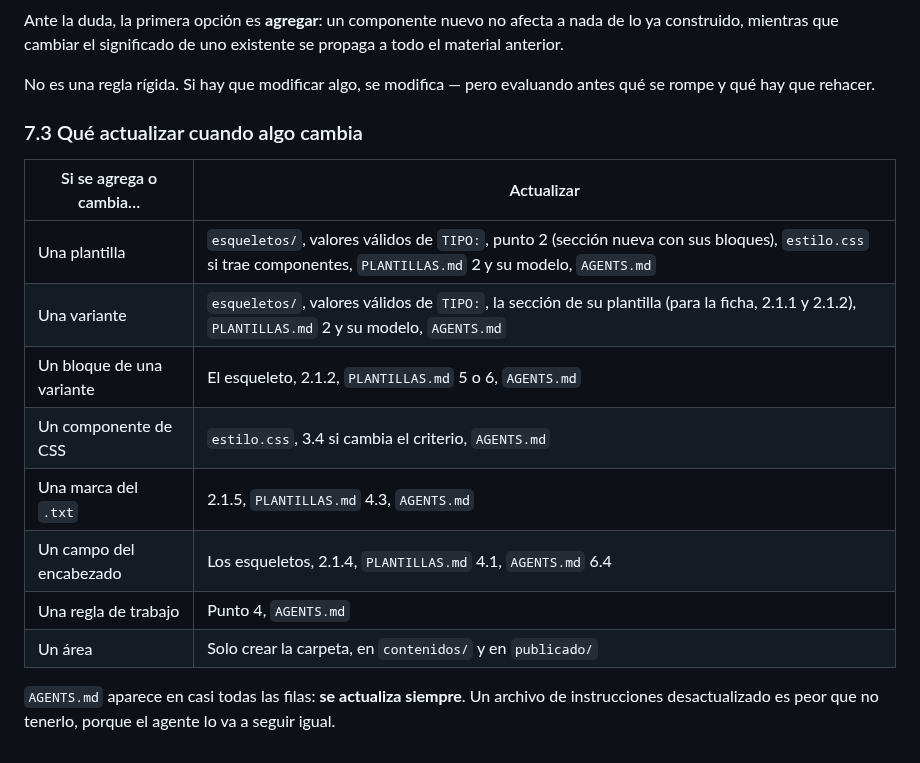
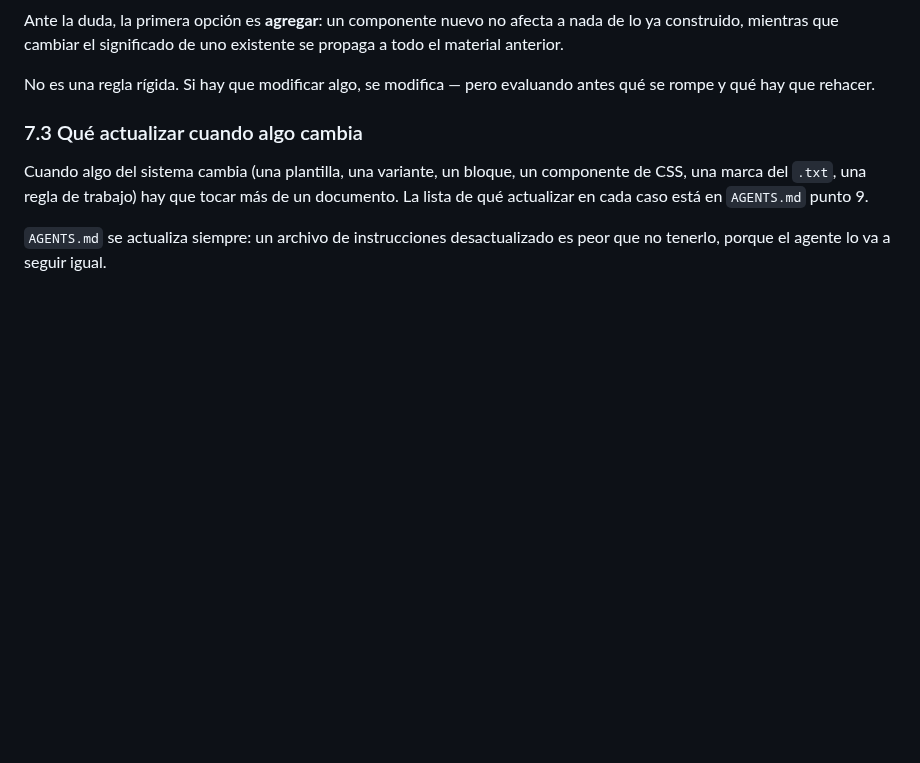
Before and after one commit to franko-tes/reservorio, a Markdown page: README.md, the part around the change. Drawn GitHub-style; blank space fills up the shorter version.

Commit message:
docs: Unificar tabla de qué actualizar en AGENTS.md; README 7.3 remite a ella

```diff
--- a/README.md
+++ b/README.md
@@ -495,17 +495,9 @@ qué se rompe y qué hay que rehacer.
 
 ### 7.3 Qué actualizar cuando algo cambia
 
-| Si se agrega o cambia… | Actualizar |
-|---|---|
-| Una plantilla | `esqueletos/`, valores válidos de `TIPO:`, punto 2 (sección nueva con sus bloques), `estilo.css` si trae componentes, `PLANTILLAS.md` 2 y su modelo, `AGENTS.md` |
-| Una variante | `esqueletos/`, valores válidos de `TIPO:`, la sección de su plantilla (para la ficha, 2.1.1 y 2.1.2), `PLANTILLAS.md` 2 y su modelo, `AGENTS.md` |
-| Un bloque de una variante | El esqueleto, 2.1.2, `PLANTILLAS.md` 5 o 6, `AGENTS.md` |
-| Un componente de CSS | `estilo.css`, 3.4 si cambia el criterio, `AGENTS.md` |
-| Una marca del `.txt` | 2.1.5, `PLANTILLAS.md` 4.3, `AGENTS.md` |
-| Un campo del encabezado | Los esqueletos, 2.1.4, `PLANTILLAS.md` 4.1, `AGENTS.md` 6.4 |
-| Una regla de trabajo | Punto 4, `AGENTS.md` |
-| Un área | Solo crear la carpeta, en `contenidos/` y en `publicado/` |
+Cuando algo del sistema cambia (una plantilla, una variante, un bloque, un componente
+de CSS, una marca del `.txt`, una regla de trabajo) hay que tocar más de un documento.
+La lista de qué actualizar en cada caso está en `AGENTS.md` punto 9.
 
-`AGENTS.md` aparece en casi todas las filas: **se actualiza siempre**. Un archivo de
-instrucciones desactualizado es peor que no tenerlo, porque el agente lo va a seguir
-igual.
+`AGENTS.md` se actualiza siempre: un archivo de instrucciones desactualizado es peor
+que no tenerlo, porque el agente lo va a seguir igual.
```
Also changed, not shown: AGENTS.md (+2 -5 lines).
